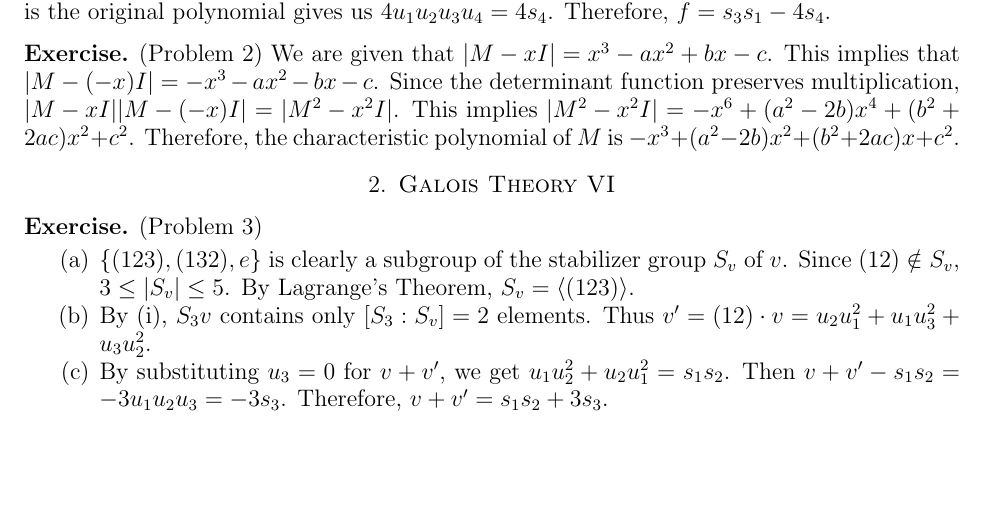
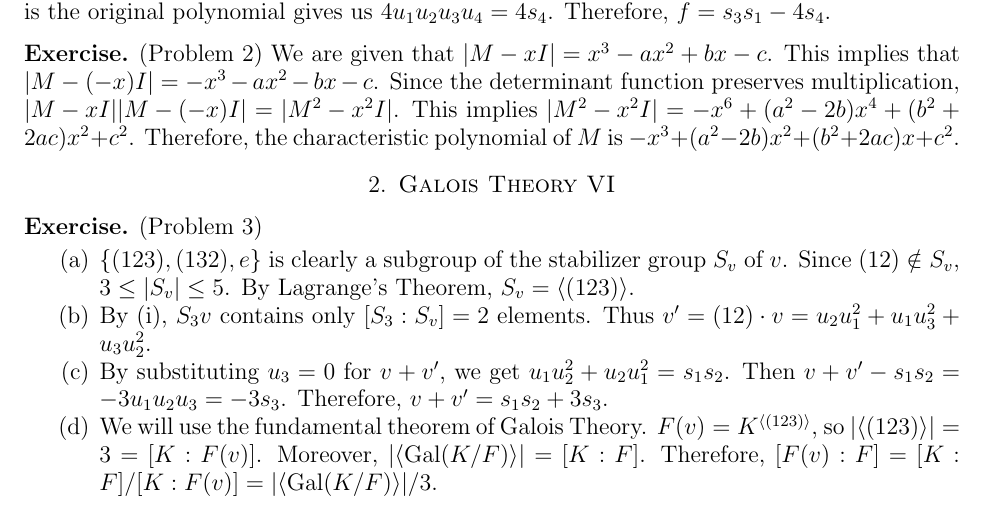
Before and after one commit to hidenori-shinohara/courses, a LaTeX paper (math601/11-22/math601-due-11-22.tex): part of the page, cut so that both start at the same text, the shorter picture padded with empty space. Compiled offline with pdfLaTeX.

Commit message:
Finish Problem 3(iv)

```diff
--- a/math601/11-22/math601-due-11-22.tex
+++ b/math601/11-22/math601-due-11-22.tex
@@ -45,6 +45,7 @@
 \DeclareMathOperator{\End}{End}
 \DeclareMathOperator{\ord}{ord}
 \DeclareMathOperator{\Aut}{Aut}
+\DeclareMathOperator{\Gal}{Gal}
 
 \makeatletter
 \let\c@equation\c@thm
@@ -92,6 +93,11 @@
       By substituting $u_3 = 0$ for $v + v'$, we get $u_1u_2^2 + u_2u_1^2 = s_1s_2$.
       Then $v + v' - s_1s_2 = -3u_1u_2u_3 = -3s_3$.
       Therefore, $v + v' = s_1s_2 + 3s_3$.
+    \item
+      We will use the fundamental theorem of Galois Theory.
+      $F(v) = K^{\ev{(123)}}$, so $\abs{\ev{(123)}} = 3 = [K:F(v)]$.
+      Moreover, $\abs{\ev{\Gal(K/F)}} = [K:F]$.
+      Therefore, $[F(v):F] = [K:F]/[K:F(v)] = \abs{\ev{\Gal(K/F)}}/3$.
   \end{enumerate}
 \end{exer}
 
```
Also changed, not shown: math601/11-22/math601-due-11-22.pdf.
